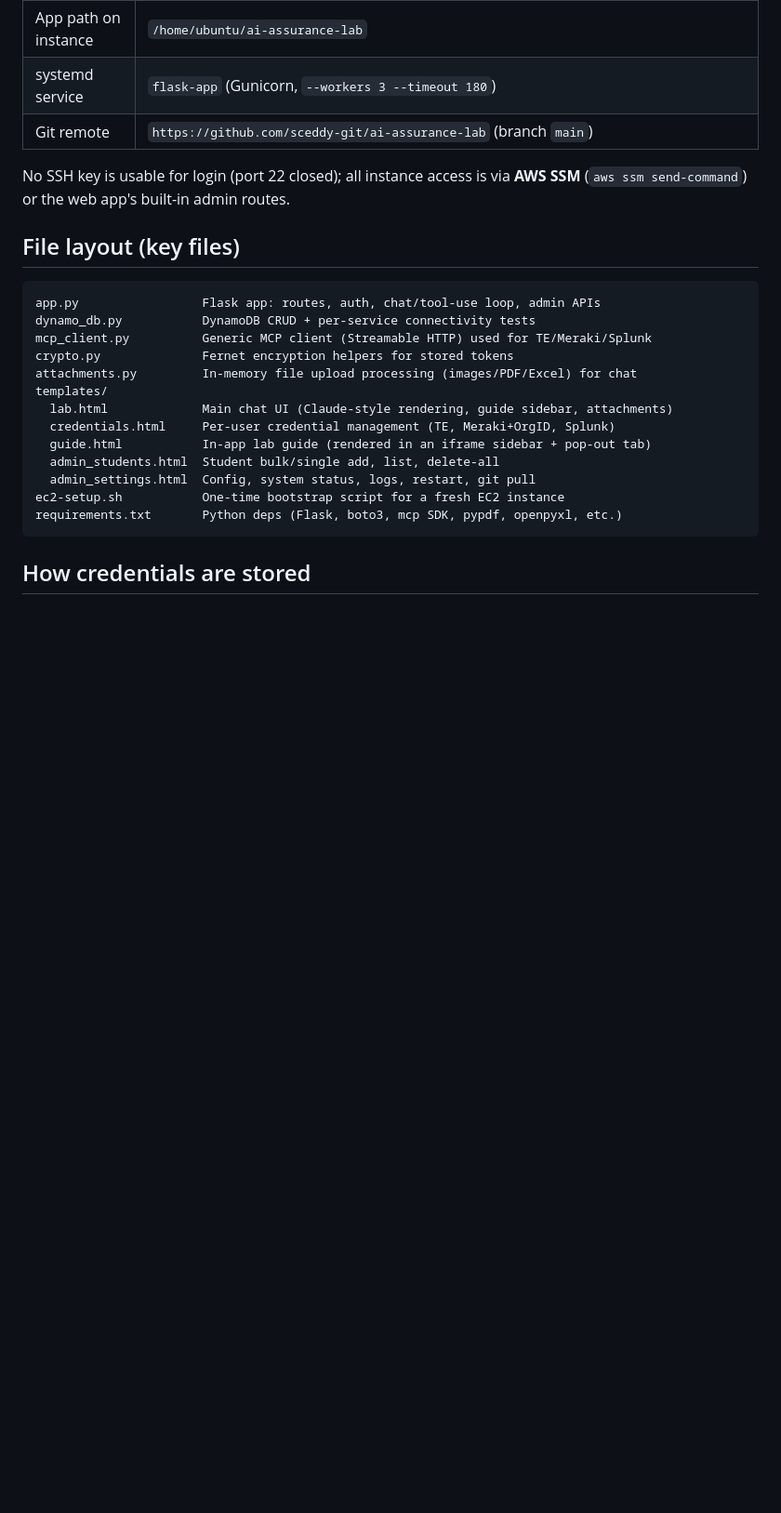
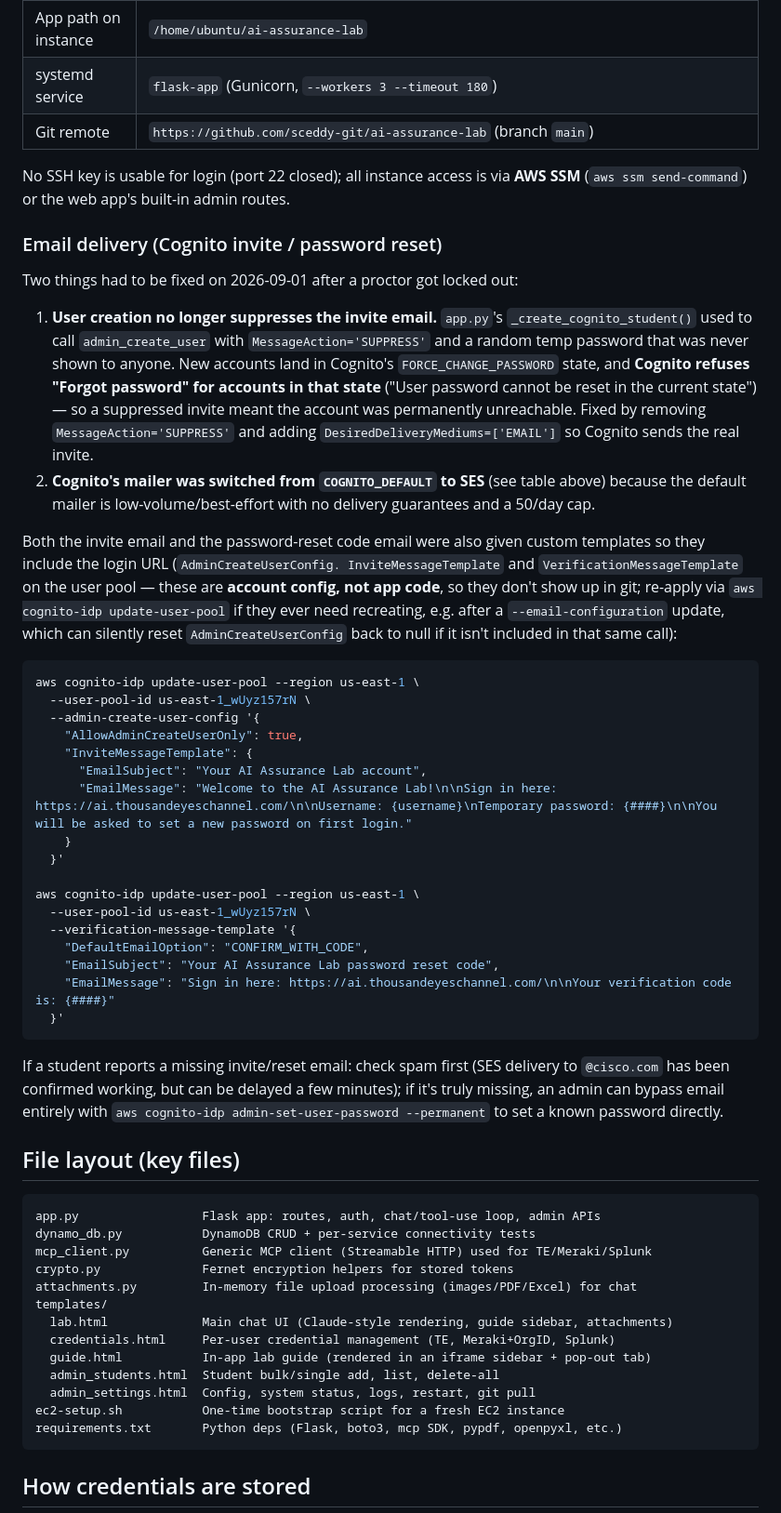
Before and after one commit to sceddy-git/ai-assurance-lab, a Markdown page: TECHNICAL_REFERENCE.md, the part around one of its changes. Shown at 93% size. Drawn GitHub-style; blank space fills up the shorter version.

Commit message:
Document SES email switch and invite/reset template fixes
Co-authored-by: Cursor <cursoragent@cursor.com>

````diff
--- a/TECHNICAL_REFERENCE.md
+++ b/TECHNICAL_REFERENCE.md
@@ -47,6 +47,58 @@ build pipeline, no load balancer — this is intentionally minimal for a
 
 No SSH key is usable for login (port 22 closed); all instance access is via
 **AWS SSM** (`aws ssm send-command`) or the web app's built-in admin routes.
+
+### Email delivery (Cognito invite / password reset)
+
+Two things had to be fixed on 2026-09-01 after a proctor got locked out:
+
+1. **User creation no longer suppresses the invite email.** `app.py`'s
+   `_create_cognito_student()` used to call `admin_create_user` with
+   `MessageAction='SUPPRESS'` and a random temp password that was never
+   shown to anyone. New accounts land in Cognito's `FORCE_CHANGE_PASSWORD`
+   state, and **Cognito refuses "Forgot password" for accounts in that
+   state** ("User password cannot be reset in the current state") — so a
+   suppressed invite meant the account was permanently unreachable. Fixed by
+   removing `MessageAction='SUPPRESS'` and adding
+   `DesiredDeliveryMediums=['EMAIL']` so Cognito sends the real invite.
+2. **Cognito's mailer was switched from `COGNITO_DEFAULT` to SES** (see
+   table above) because the default mailer is low-volume/best-effort with no
+   delivery guarantees and a 50/day cap.
+
+Both the invite email and the password-reset code email were also given
+custom templates so they include the login URL (`AdminCreateUserConfig.
+InviteMessageTemplate` and `VerificationMessageTemplate` on the user pool —
+these are **account config, not app code**, so they don't show up in git;
+re-apply via `aws cognito-idp update-user-pool` if they ever need
+recreating, e.g. after a `--email-configuration` update, which can silently
+reset `AdminCreateUserConfig` back to null if it isn't included in that same
+call):
+
+```bash
+aws cognito-idp update-user-pool --region us-east-1 \
+  --user-pool-id us-east-1_wUyz157rN \
+  --admin-create-user-config '{
+    "AllowAdminCreateUserOnly": true,
+    "InviteMessageTemplate": {
+      "EmailSubject": "Your AI Assurance Lab account",
+      "EmailMessage": "Welcome to the AI Assurance Lab!\n\nSign in here: https://ai.thousandeyeschannel.com/\n\nUsername: {username}\nTemporary password: {####}\n\nYou will be asked to set a new password on first login."
+    }
+  }'
+
+aws cognito-idp update-user-pool --region us-east-1 \
+  --user-pool-id us-east-1_wUyz157rN \
+  --verification-message-template '{
+    "DefaultEmailOption": "CONFIRM_WITH_CODE",
+    "EmailSubject": "Your AI Assurance Lab password reset code",
+    "EmailMessage": "Sign in here: https://ai.thousandeyeschannel.com/\n\nYour verification code is: {####}"
+  }'
+```
+
+If a student reports a missing invite/reset email: check spam first (SES
+delivery to `@cisco.com` has been confirmed working, but can be delayed a
+few minutes); if it's truly missing, an admin can bypass email entirely with
+`aws cognito-idp admin-set-user-password --permanent` to set a known
+password directly.
 
 ## File layout (key files)
 
````
Also changed, not shown: other parts of TECHNICAL_REFERENCE.md (+1 -1 lines).
